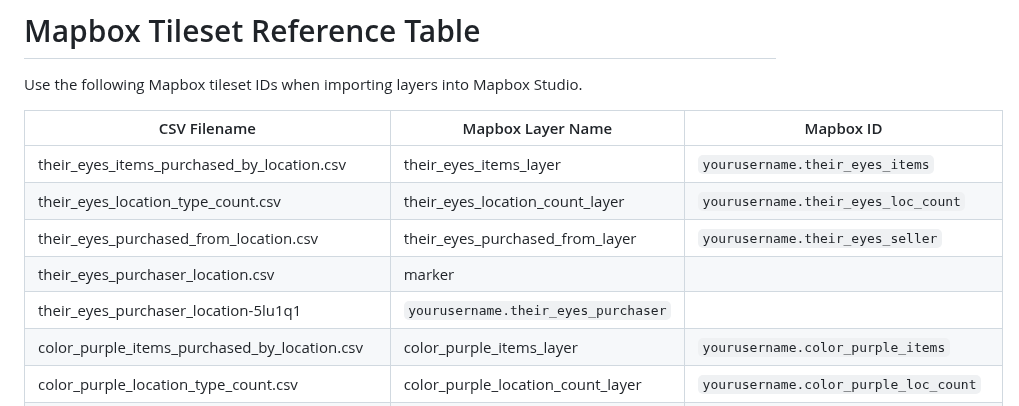
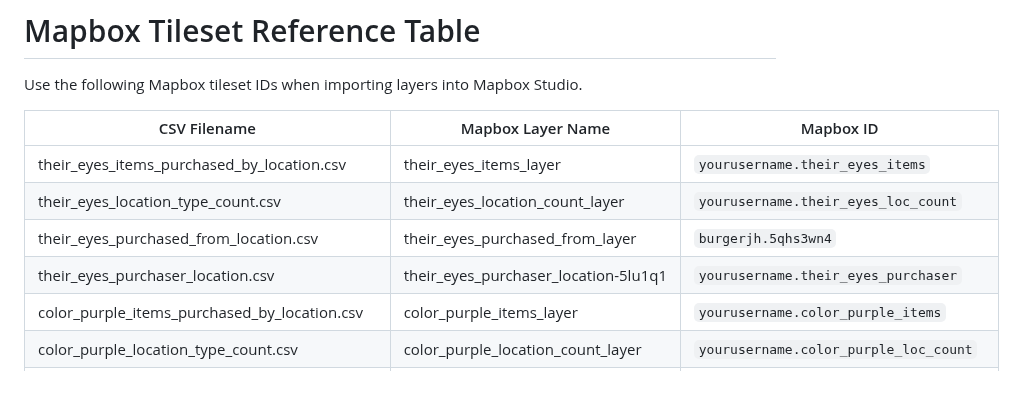
Before and after one commit to doriaguadagnoli/all_map_data, a Markdown page: README.md, the part around the change. Rendered like a GitHub page.

```diff
--- a/README.md
+++ b/README.md
@@ -45,9 +45,8 @@ Use the following Mapbox tileset IDs when importing layers into Mapbox Studio.
 |------------------------------------------|--------------------------------|------------------------------------|
 | their_eyes_items_purchased_by_location.csv | their_eyes_items_layer          | `yourusername.their_eyes_items`     |
 | their_eyes_location_type_count.csv        | their_eyes_location_count_layer | `yourusername.their_eyes_loc_count` |
-| their_eyes_purchased_from_location.csv    | their_eyes_purchased_from_layer | `yourusername.their_eyes_seller`    |
-| their_eyes_purchaser_location.csv         | marker
-their_eyes_purchaser_location-5lu1q1      | `yourusername.their_eyes_purchaser` |
+| their_eyes_purchased_from_location.csv    | their_eyes_purchased_from_layer | `burgerjh.5qhs3wn4`    |
+| their_eyes_purchaser_location.csv         | their_eyes_purchaser_location-5lu1q1      | `yourusername.their_eyes_purchaser` |
 | color_purple_items_purchased_by_location.csv | color_purple_items_layer      | `yourusername.color_purple_items`   |
 | color_purple_location_type_count.csv      | color_purple_location_count_layer | `yourusername.color_purple_loc_count` |
 | color_purple_purchased_from_location.csv  | color_purple_purchased_from_layer | `yourusername.color_purple_seller`  |
```
